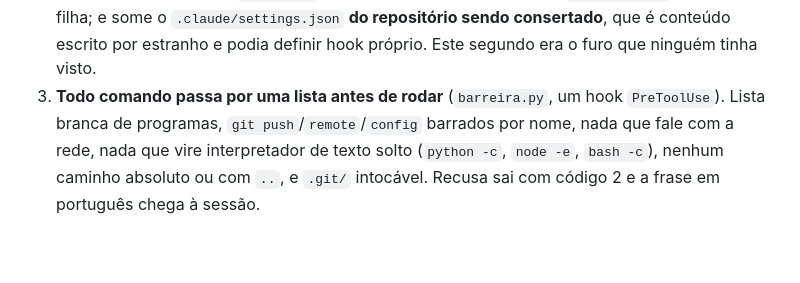
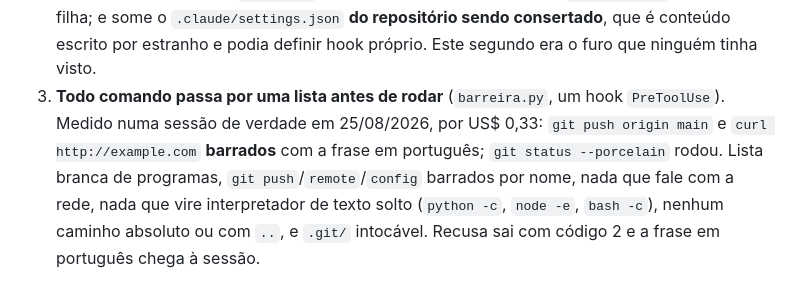
Before and after one commit to garcia-goncalves/dervs, a Markdown page: README.md, the part around the change. GitHub-like rendering; blank space fills up the shorter version.

Commit message:
docs(fila): a montagem medida numa sessao de verdade, e o que a primeira tentativa ensinou
Rodada pelo dono (o classificador desta maquina impede uma sessao do Claude
disparar outra). Sessao filha de verdade, tres barreiras ligadas, US$ 0,3254:

  git push origin main    -> BARRADO, frase da barreira, acento correto
  curl http://example.com -> BARRADO, frase da rede
  git status --porcelain  -> rodou, saida vazia

is_error=False, terminal_reason=completed. A copia nasceu sem `origin` na mesma
corrida.

A barreira 2 deu sinal indireto: nenhum arquivo novo em ~/.claude/handoffs
depois da corrida. O salvar-contexto.py do dono roda no SessionEnd de TODA
sessao e grava ali; dentro da filha nao rodou. Os 3 eventos `system` da corrida
sao o proprio hook da barreira, um por comando.

Fica registrado tambem o que a primeira tentativa ensinou, porque e o tipo de
coisa que a gente esquece ter aprendido: as tres barreiras estavam com teste
unitario verde, CI verde e documentacao escrita enquanto a barreira 3 nao
funcionava de jeito nenhum. Teste unitario nao pega integracao com o sistema
operacional. Mesmo padrao de 24/08, quando a faixa aparecia e o botao nunca
disparava.

Co-Authored-By: Claude Opus 5 (1M context) <noreply@anthropic.com>

```diff
--- a/README.md
+++ b/README.md
@@ -655,7 +655,9 @@ barreiras foram postas em 25/08/2026, em ordem de importância:
    consertado**, que é conteúdo escrito por estranho e podia definir hook
    próprio. Este segundo era o furo que ninguém tinha visto.
 3. **Todo comando passa por uma lista antes de rodar** (`barreira.py`, um hook
-   `PreToolUse`). Lista branca de programas, `git push`/`remote`/`config`
+   `PreToolUse`). Medido numa sessão de verdade em 25/08/2026, por US$ 0,33:
+   `git push origin main` e `curl http://example.com` **barrados** com a frase
+   em português; `git status --porcelain` rodou. Lista branca de programas, `git push`/`remote`/`config`
    barrados por nome, nada que fale com a rede, nada que vire interpretador de
    texto solto (`python -c`, `node -e`, `bash -c`), nenhum caminho absoluto ou
    com `..`, e `.git/` intocável. Recusa sai com código 2 e a frase em
```
Also changed, not shown: 1 other file.
